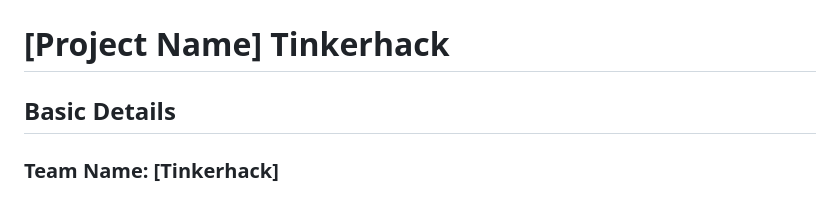
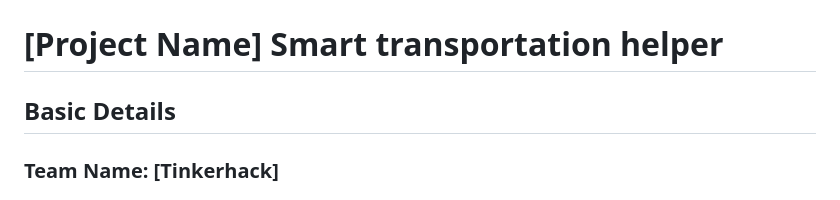
Before and after one commit to savithas515/Tinkerhack, a Markdown page: README.md, the part around the change. Drawn GitHub-style.

```diff
--- a/README.md
+++ b/README.md
@@ -2,7 +2,7 @@
   <img src="./img.png" alt="Project Banner" width="100%">
 </p>
 
-# [Project Name] Tinkerhack
+# [Project Name] Smart transportation helper
 
 ## Basic Details
 
```
